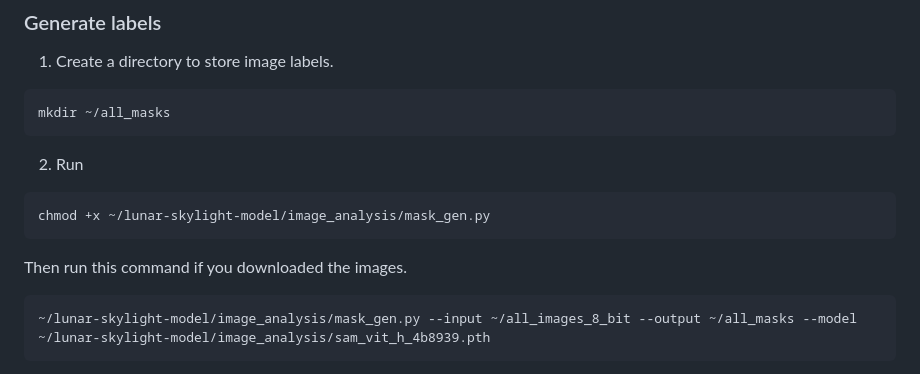
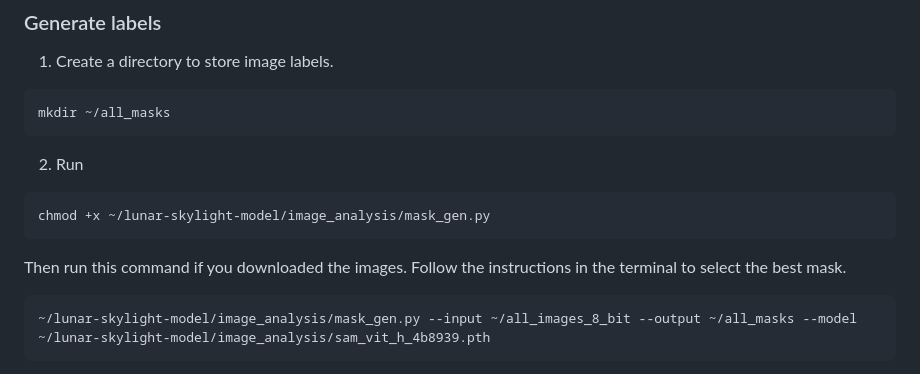
Before and after one commit to NikolaJenkins/lunar-skylight-model, a Markdown page: README.md, the part around the change. Rendered like a GitHub page.

````diff
--- a/README.md
+++ b/README.md
@@ -141,7 +141,7 @@ mkdir ~/all_masks
 ```
 chmod +x ~/lunar-skylight-model/image_analysis/mask_gen.py
 ```
-Then run this command if you downloaded the images.
+Then run this command if you downloaded the images. Follow the instructions in the terminal to select the best mask.
 ```
 ~/lunar-skylight-model/image_analysis/mask_gen.py --input ~/all_images_8_bit --output ~/all_masks --model ~/lunar-skylight-model/image_analysis/sam_vit_h_4b8939.pth
 ```
````
